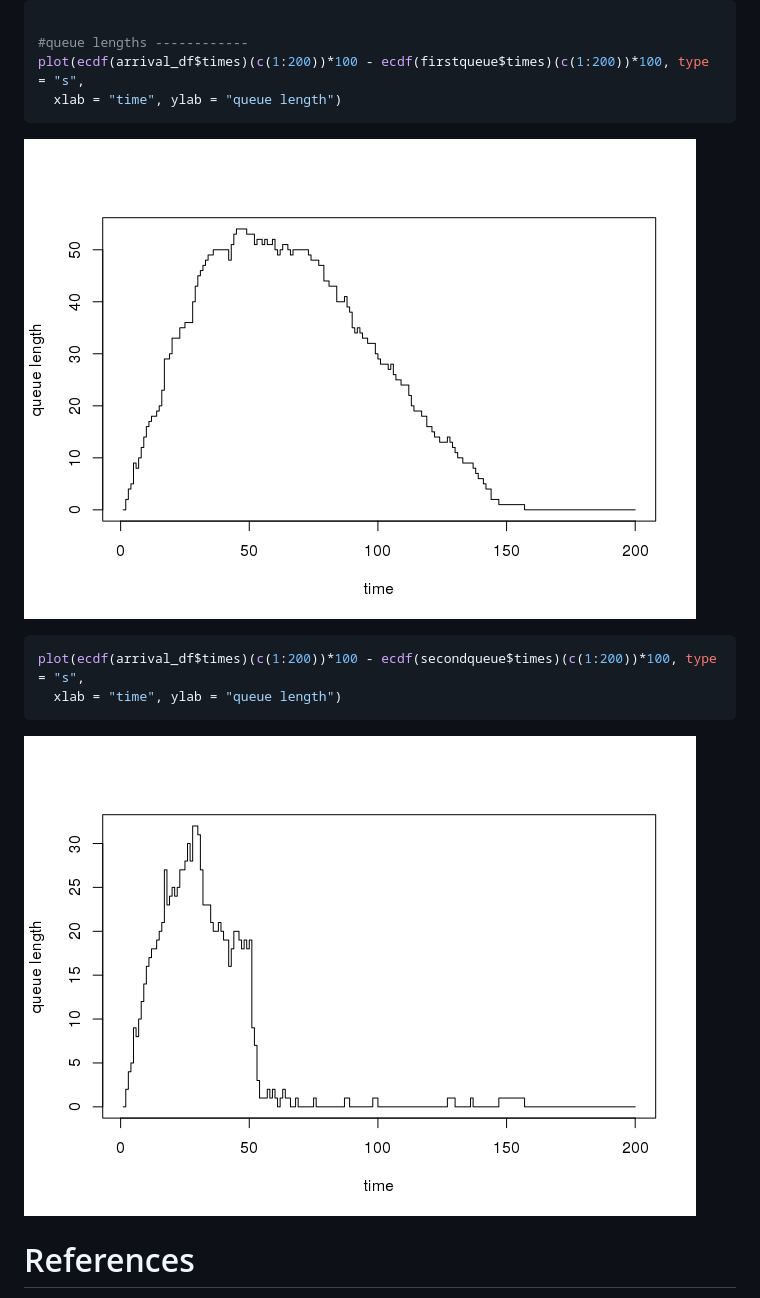
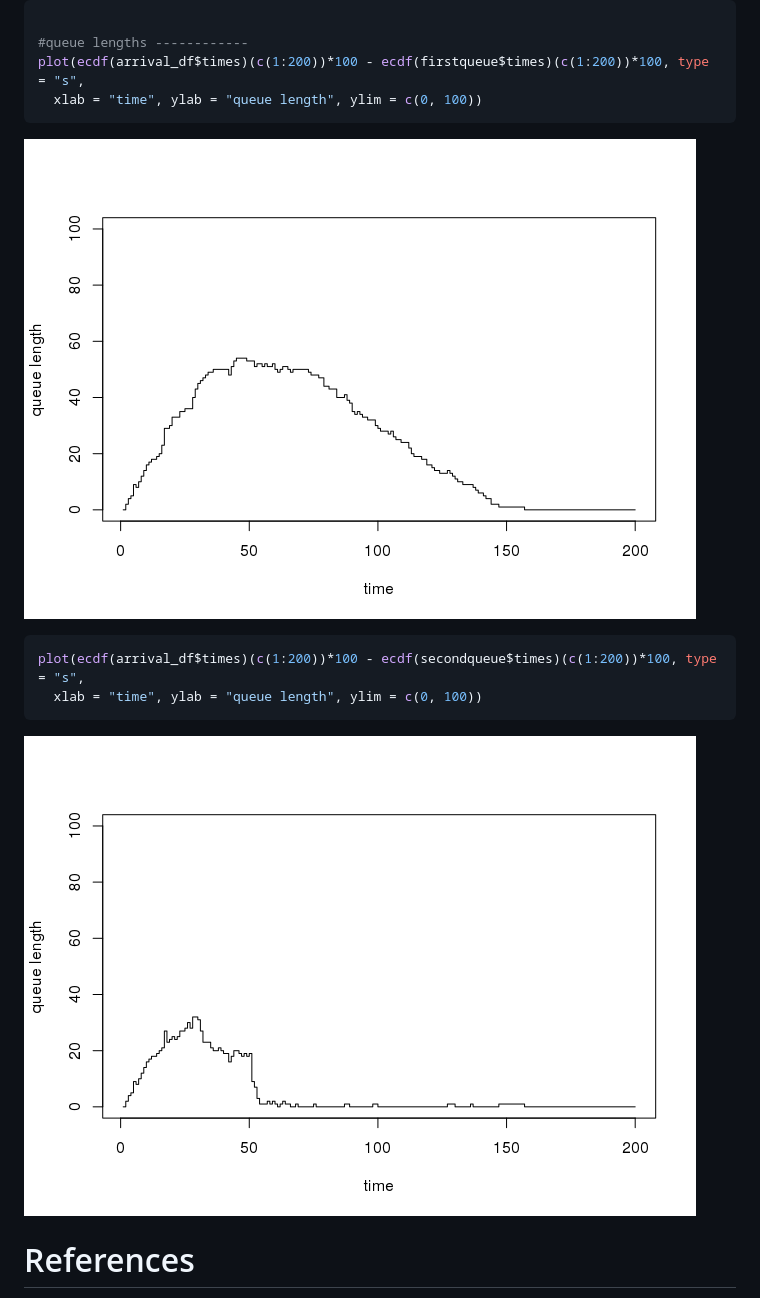
Before and after one commit to AnthonyEbert/queuecomputer, a Markdown page: README.md, the part around the change. GitHub-like rendering; pictures changed too: README-unnamed-chunk-4-3.png, README-unnamed-chunk-4-4.png.

````diff
--- a/README.md
+++ b/README.md
@@ -81,14 +81,14 @@ lines(density(secondqueue$times, from = 0, adjust = 0.5), col = "blue")
 
 #queue lengths ------------
 plot(ecdf(arrival_df$times)(c(1:200))*100 - ecdf(firstqueue$times)(c(1:200))*100, type = "s",
-  xlab = "time", ylab = "queue length")
+  xlab = "time", ylab = "queue length", ylim = c(0, 100))
 ```
 
 ![](README-unnamed-chunk-4-3.png)
 
 ``` r
 plot(ecdf(arrival_df$times)(c(1:200))*100 - ecdf(secondqueue$times)(c(1:200))*100, type = "s",
-  xlab = "time", ylab = "queue length")
+  xlab = "time", ylab = "queue length", ylim = c(0, 100))
 ```
 
 ![](README-unnamed-chunk-4-4.png)
````
